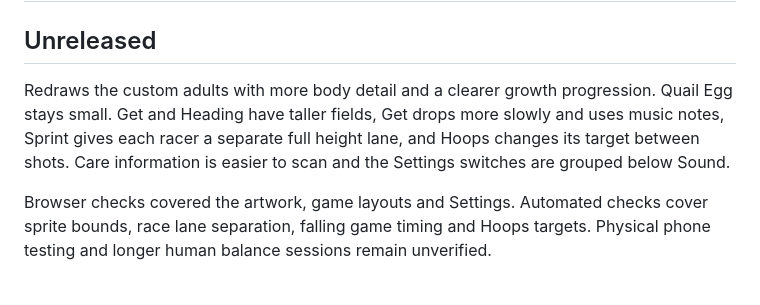
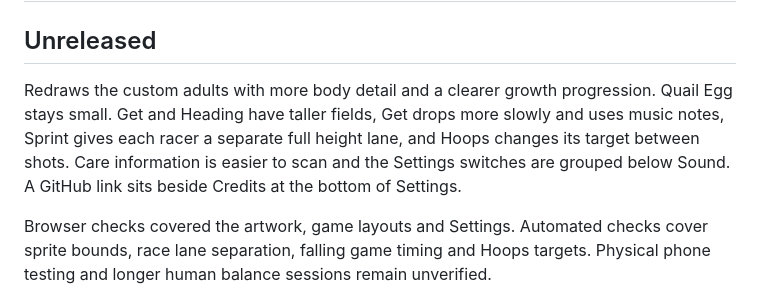
Before and after one commit to TaylorOD/lilgotchi, a Markdown page: docs/release-review.md, the part around the change. Rendered like a GitHub page.

Commit message:
add github link

```diff
--- a/docs/release-review.md
+++ b/docs/release-review.md
@@ -2,7 +2,7 @@
 
 ## Unreleased
 
-Redraws the custom adults with more body detail and a clearer growth progression. Quail Egg stays small. Get and Heading have taller fields, Get drops more slowly and uses music notes, Sprint gives each racer a separate full height lane, and Hoops changes its target between shots. Care information is easier to scan and the Settings switches are grouped below Sound.
+Redraws the custom adults with more body detail and a clearer growth progression. Quail Egg stays small. Get and Heading have taller fields, Get drops more slowly and uses music notes, Sprint gives each racer a separate full height lane, and Hoops changes its target between shots. Care information is easier to scan and the Settings switches are grouped below Sound. A GitHub link sits beside Credits at the bottom of Settings.
 
 Browser checks covered the artwork, game layouts and Settings. Automated checks cover sprite bounds, race lane separation, falling game timing and Hoops targets. Physical phone testing and longer human balance sessions remain unverified.
 
```
Also changed, not shown: pr-screenshots/settings-github.png (added), 1 other file.
